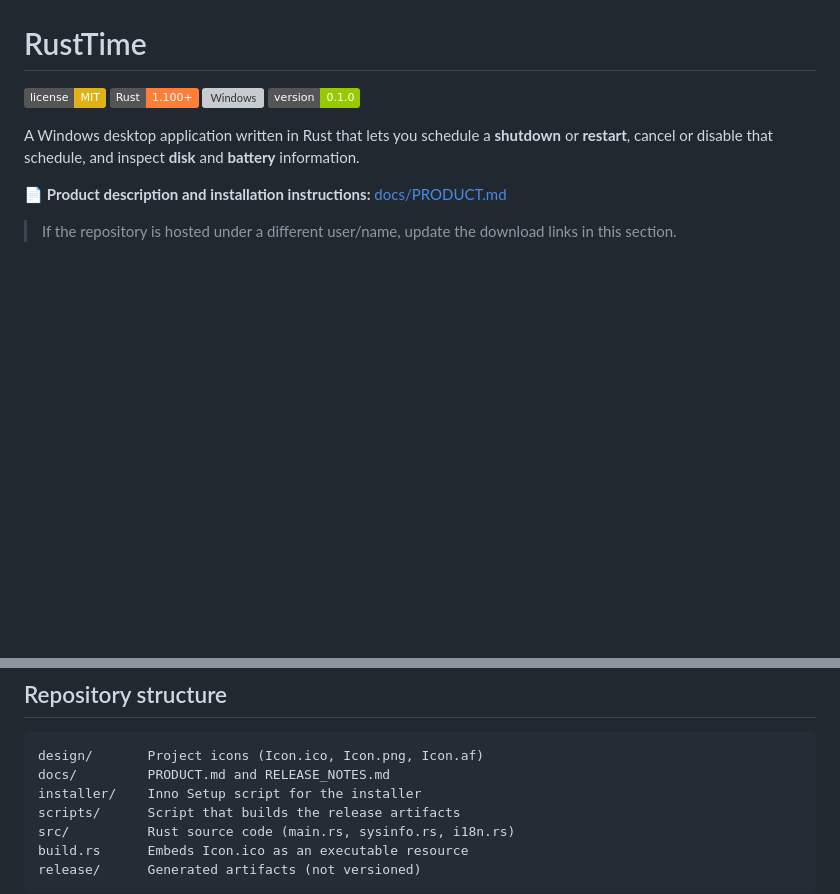
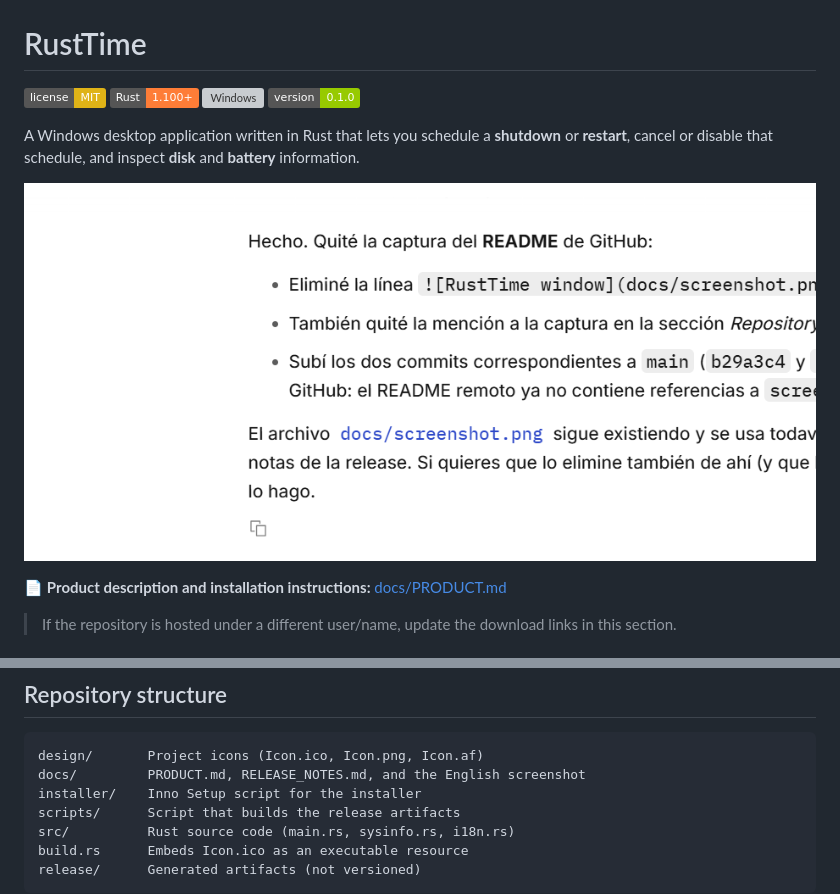
Before and after one commit to vecttrz/RustTime, a Markdown page: README.md, 2 parts joined by grey strips. Drawn GitHub-style; pictures changed too: docs/screenshot-en.png (added); badges without logos; blank space fills up the shorter version; grey boxes are pictures that could not be loaded.

Commit message:
docs: add English screenshot to README and release notes

````diff
--- a/README.md
+++ b/README.md
@@ -6,6 +6,8 @@
 ![Version](https://img.shields.io/badge/version-0.1.0-green)
 
 A Windows desktop application written in Rust that lets you schedule a **shutdown** or **restart**, cancel or disable that schedule, and inspect **disk** and **battery** information.
+
+![RustTime in English](docs/screenshot-en.png)
 
 📄 **Product description and installation instructions:** [docs/PRODUCT.md](docs/PRODUCT.md)
 
@@ -121,7 +123,7 @@ shutdown /a
 
 ```text
 design/       Project icons (Icon.ico, Icon.png, Icon.af)
-docs/         PRODUCT.md and RELEASE_NOTES.md
+docs/         PRODUCT.md, RELEASE_NOTES.md, and the English screenshot
 installer/    Inno Setup script for the installer
 scripts/      Script that builds the release artifacts
 src/          Rust source code (main.rs, sysinfo.rs, i18n.rs)
````
Also changed, not shown: docs/PRODUCT.md (+1 -1 lines), docs/RELEASE_NOTES.md (+1 -1 lines), 2 other files.
